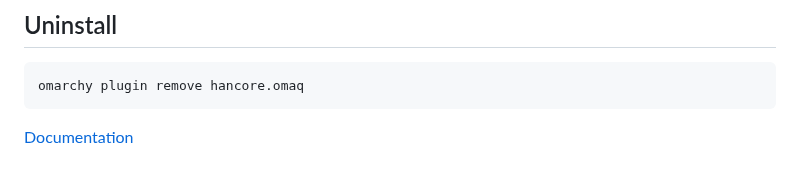
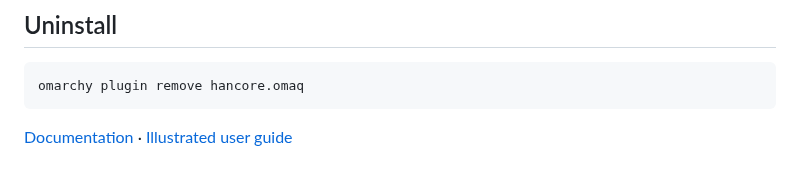
Before and after one commit to HANCORE-linux/OmaQ, a Markdown page: README.md, the part around the change. Drawn GitHub-style.

````diff
--- a/README.md
+++ b/README.md
@@ -45,4 +45,4 @@ omarchy plugin update hancore.omaq --yes && make -C ~/.config/omarchy/plugins/ha
 omarchy plugin remove hancore.omaq
 ```
 
-[Documentation](docs/README.md)
+[Documentation](docs/README.md) · [Illustrated user guide](docs/USER-GUIDE.md)
````
Also changed, not shown: docs/README.md (+1 -0 lines), docs/USER-GUIDE.md (added, +76 -0 lines), docs/images/01-join-and-accept.png (added), docs/images/02-open-chat.png (added), docs/images/03-chat-controls.png (added), docs/images/04-files.png (added), docs/images/05-notifications.png (added), docs/images/06-protect-identity.png (added).
